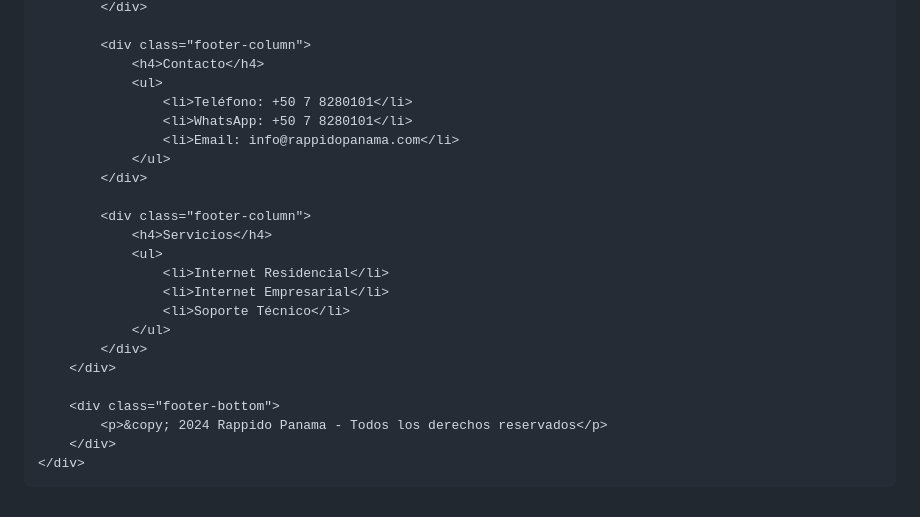
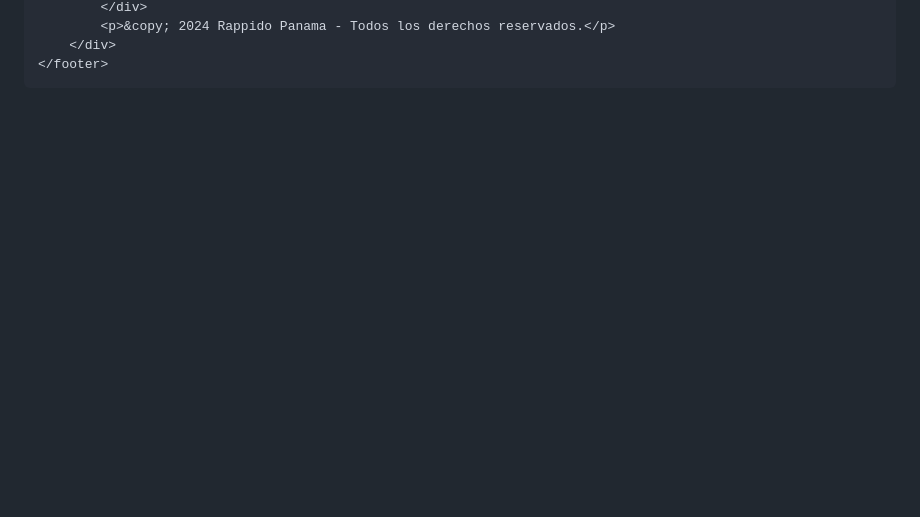
Before and after one commit to RappidoPanama/rappidopanama, a Markdown page: README.md, the part around one of its changes. GitHub-like rendering; blank space fills up the shorter version.

```diff
--- a/README.md
+++ b/README.md
@@ -262,27 +195,6 @@
             </div>
-
-            <div class="footer-column">
-                <h4>Contacto</h4>
-                <ul>
-                    <li>Teléfono: +50 7 8280101</li>
-                    <li>WhatsApp: +50 7 8280101</li>
-                    <li>Email: info@rappidopanama.com</li>
-                </ul>
-            </div>
-
-            <div class="footer-column">
-                <h4>Servicios</h4>
-                <ul>
-                    <li>Internet Residencial</li>
-                    <li>Internet Empresarial</li>
-                    <li>Soporte Técnico</li>
-                </ul>
-            </div>
+            <p>&copy; 2024 Rappido Panama - Todos los derechos reservados.</p>
         </div>
-
-        <div class="footer-bottom">
-            <p>&copy; 2024 Rappido Panama - Todos los derechos reservados</p>
-        </div>
-    </div>
+    </footer>
 </body>
 </html>
```
Also changed, not shown: other parts of README.md (+24 -91 lines).
